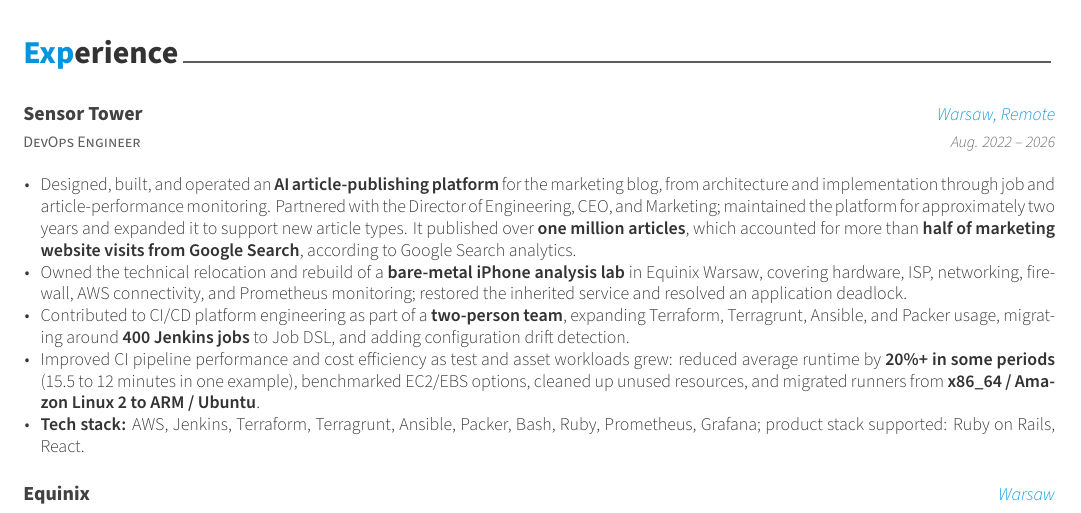
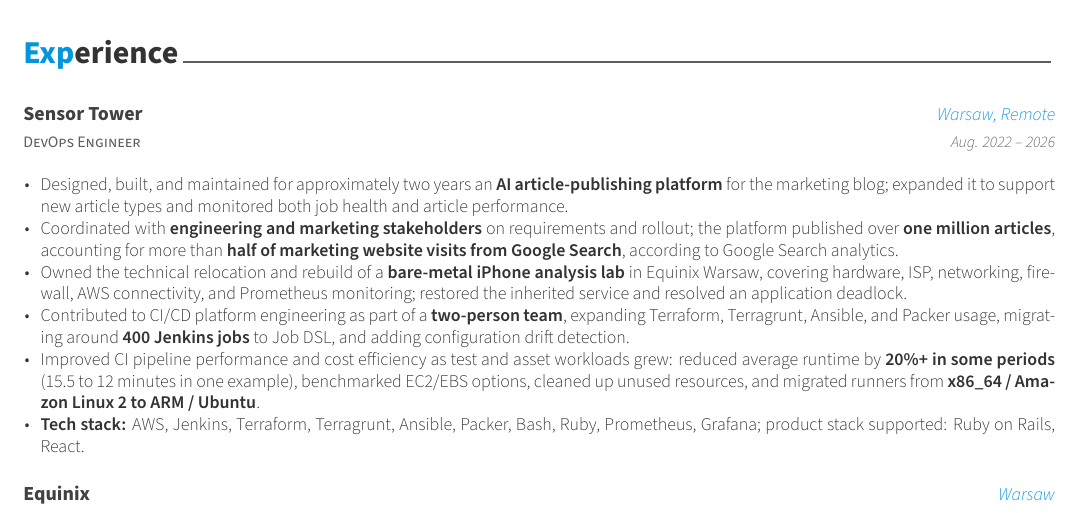
Before and after one commit to perkam/cv, a LaTeX CV (cv_two_column.tex, which reads cv/experience.tex): part of the page, cut so that both start at the same text. Compiled offline with XeLaTeX.

Commit message:
cv: tighten AI platform ownership bullets

```diff
--- a/cv/experience.tex
+++ b/cv/experience.tex
@@ -15,7 +15,8 @@
     {Aug. 2022 -- 2026}
     {
       \begin{cvitems}
-        \item {Designed, built, and operated an \textbf{AI article-publishing platform} for the marketing blog, from architecture and implementation through job and article-performance monitoring. Partnered with the Director of Engineering, CEO, and Marketing; maintained the platform for approximately two years and expanded it to support new article types. It published over \textbf{one million articles}, which accounted for more than \textbf{half of marketing website visits from Google Search}, according to Google Search analytics.}
+        \item {Designed, built, and maintained for approximately two years an \textbf{AI article-publishing platform} for the marketing blog; expanded it to support new article types and monitored both job health and article performance.}
+        \item {Coordinated with \textbf{engineering and marketing stakeholders} on requirements and rollout; the platform published over \textbf{one million articles}, accounting for more than \textbf{half of marketing website visits from Google Search}, according to Google Search analytics.}
         \item {Owned the technical relocation and rebuild of a \textbf{bare-metal iPhone analysis lab} in Equinix Warsaw, covering hardware, ISP, networking, firewall, AWS connectivity, and Prometheus monitoring; restored the inherited service and resolved an application deadlock.}
         \item {Contributed to CI/CD platform engineering as part of a \textbf{two-person team}, expanding Terraform, Terragrunt, Ansible, and Packer usage, migrating around \textbf{400 Jenkins jobs} to Job DSL, and adding configuration drift detection.}
         \item {Improved CI pipeline performance and cost efficiency as test and asset workloads grew: reduced average runtime by \textbf{20\%+ in some periods} (15.5 to 12 minutes in one example), benchmarked EC2/EBS options, cleaned up unused resources, and migrated runners from \textbf{x86\_64 / Amazon Linux 2 to ARM / Ubuntu}.}
```
Also changed, not shown: cv.pdf.
